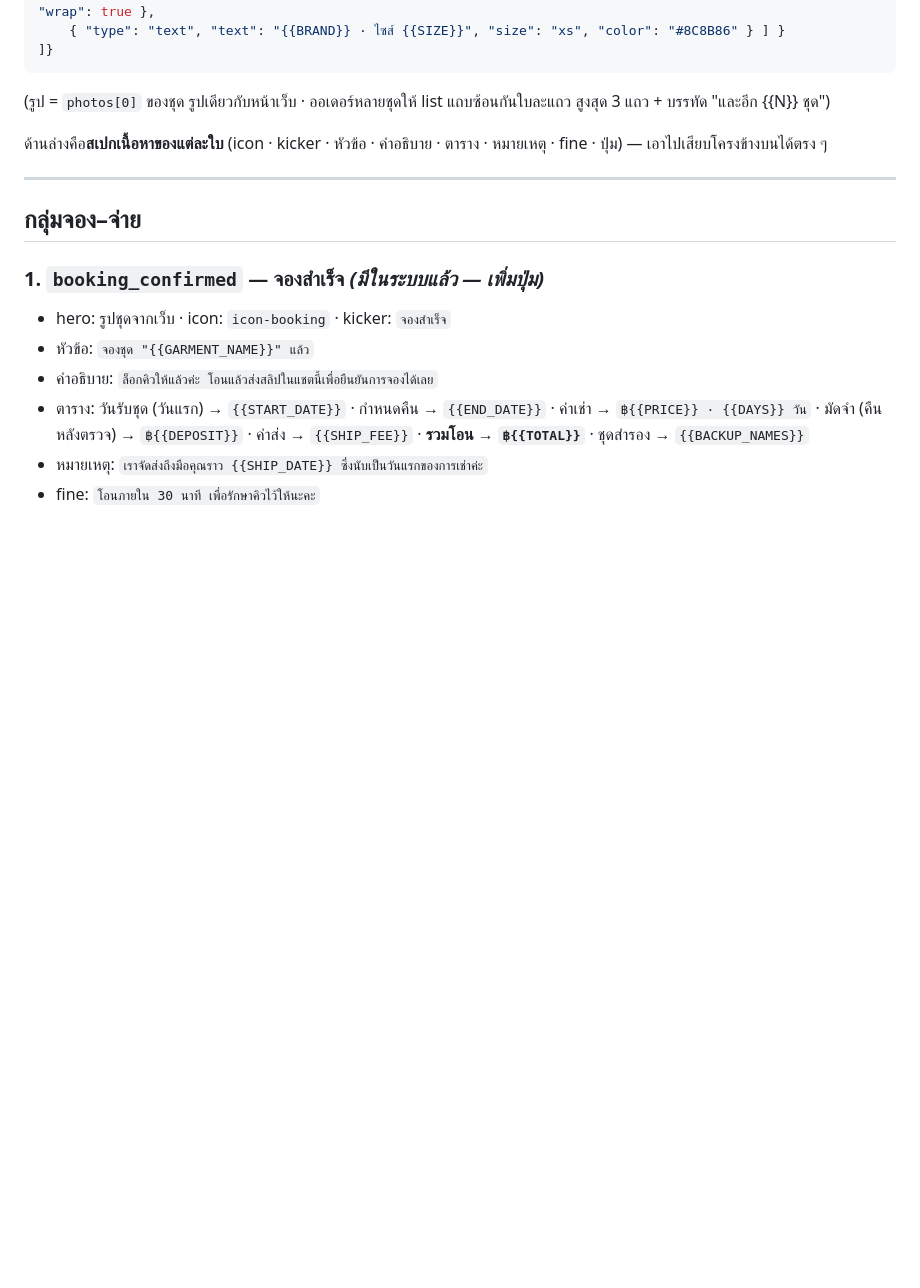
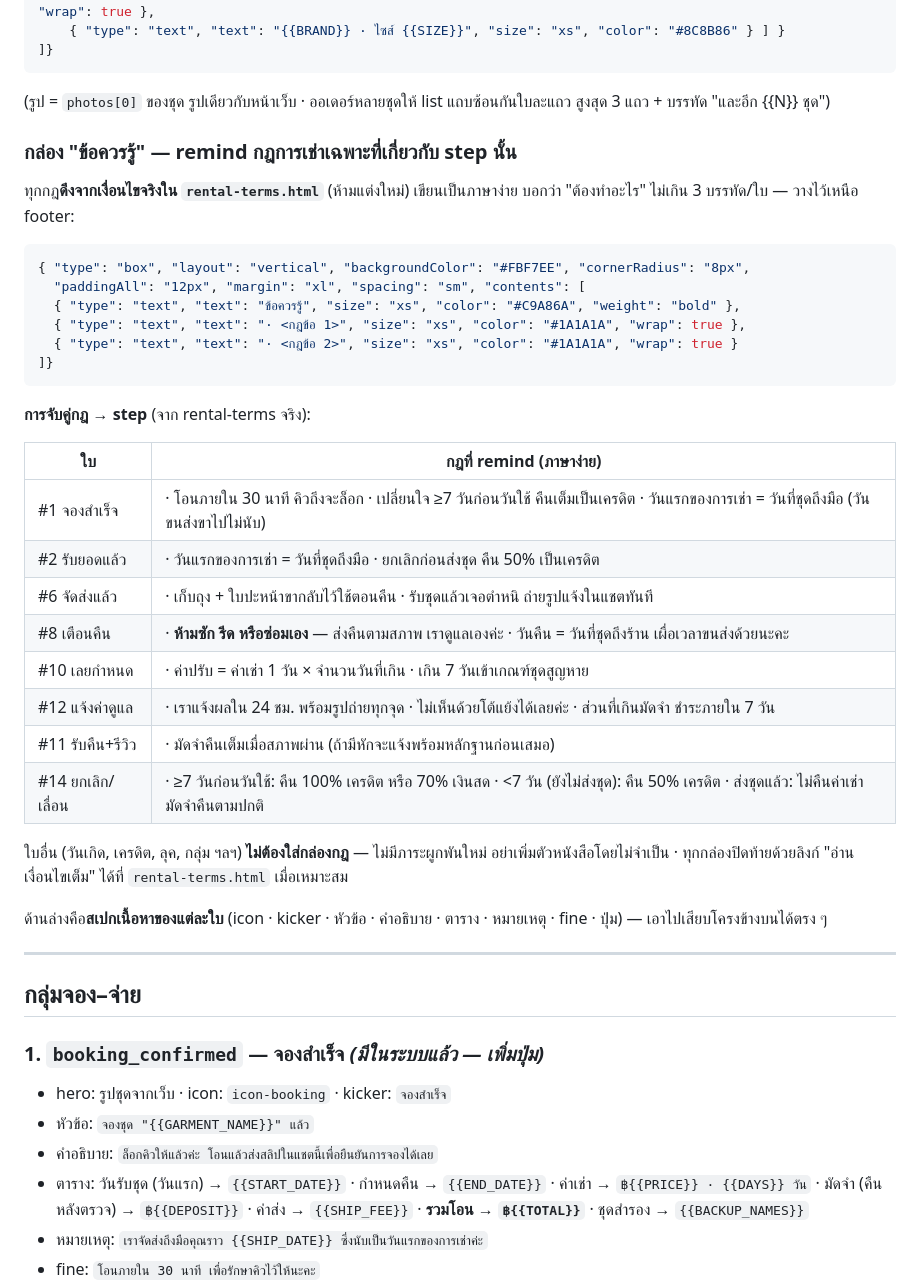
Before and after one commit to wearlloop-dotcom/wearlloop-dotcom.github.io, a Markdown page: docs/line-flex-templates.md, the part around the change. GitHub-like rendering; blank space fills up the shorter version.

Commit message:
docs(line-flex): contextual rental-rule reminders per step
Add a cream 'good to know' box component that surfaces the 1-3 rental
rules relevant to each step, in plain language, sourced strictly from
rental-terms.html: transfer within 30 min, day-1-is-delivery-day
counting, no self-washing/ironing/repair, late fee = one rental day
per overdue day, 24h damage report with photos and the dispute path,
cancellation tiers. Cards with no new obligation deliberately get no
rule box to keep text minimal.

Co-Authored-By: Claude Fable 5 <noreply@anthropic.com>
Claude-Session: https://claude.ai/code/session_01XMUJV6NnJoqoemGWEcnh6o

````diff
--- a/docs/line-flex-templates.md
+++ b/docs/line-flex-templates.md
@@ -67,6 +67,34 @@ kicker สีทอง (2–4 คำ)
 ]}
 ```
 (รูป = `photos[0]` ของชุด รูปเดียวกับหน้าเว็บ · ออเดอร์หลายชุดให้ list แถบซ้อนกันใบละแถว สูงสุด 3 แถว + บรรทัด "และอีก {{N}} ชุด")
+
+### กล่อง "ข้อควรรู้" — remind กฎการเช่าเฉพาะที่เกี่ยวกับ step นั้น
+
+ทุกกฎ**ดึงจากเงื่อนไขจริงใน `rental-terms.html`** (ห้ามแต่งใหม่) เขียนเป็นภาษาง่าย บอกว่า "ต้องทำอะไร" ไม่เกิน 3 บรรทัด/ใบ — วางไว้เหนือ footer:
+
+```json
+{ "type": "box", "layout": "vertical", "backgroundColor": "#FBF7EE", "cornerRadius": "8px",
+  "paddingAll": "12px", "margin": "xl", "spacing": "sm", "contents": [
+  { "type": "text", "text": "ข้อควรรู้", "size": "xs", "color": "#C9A86A", "weight": "bold" },
+  { "type": "text", "text": "· <กฎข้อ 1>", "size": "xs", "color": "#1A1A1A", "wrap": true },
+  { "type": "text", "text": "· <กฎข้อ 2>", "size": "xs", "color": "#1A1A1A", "wrap": true }
+]}
+```
+
+**การจับคู่กฎ → step** (จาก rental-terms จริง):
+
+| ใบ | กฎที่ remind (ภาษาง่าย) |
+|---|---|
+| #1 จองสำเร็จ | · โอนภายใน 30 นาที คิวถึงจะล็อก · เปลี่ยนใจ ≥7 วันก่อนวันใช้ คืนเต็มเป็นเครดิต · วันแรกของการเช่า = วันที่ชุดถึงมือ (วันขนส่งขาไปไม่นับ) |
+| #2 รับยอดแล้ว | · วันแรกของการเช่า = วันที่ชุดถึงมือ · ยกเลิกก่อนส่งชุด คืน 50% เป็นเครดิต |
+| #6 จัดส่งแล้ว | · เก็บถุง + ใบปะหน้าขากลับไว้ใช้ตอนคืน · รับชุดแล้วเจอตำหนิ ถ่ายรูปแจ้งในแชตทันที |
+| #8 เตือนคืน | · **ห้ามซัก รีด หรือซ่อมเอง** — ส่งคืนตามสภาพ เราดูแลเองค่ะ · วันคืน = วันที่ชุดถึงร้าน เผื่อเวลาขนส่งด้วยนะคะ |
+| #10 เลยกำหนด | · ค่าปรับ = ค่าเช่า 1 วัน × จำนวนวันที่เกิน · เกิน 7 วันเข้าเกณฑ์ชุดสูญหาย |
+| #12 แจ้งค่าดูแล | · เราแจ้งผลใน 24 ชม. พร้อมรูปถ่ายทุกจุด · ไม่เห็นด้วยโต้แย้งได้เลยค่ะ · ส่วนที่เกินมัดจำ ชำระภายใน 7 วัน |
+| #11 รับคืน+รีวิว | · มัดจำคืนเต็มเมื่อสภาพผ่าน (ถ้ามีหักจะแจ้งพร้อมหลักฐานก่อนเสมอ) |
+| #14 ยกเลิก/เลื่อน | · ≥7 วันก่อนวันใช้: คืน 100% เครดิต หรือ 70% เงินสด · <7 วัน (ยังไม่ส่งชุด): คืน 50% เครดิต · ส่งชุดแล้ว: ไม่คืนค่าเช่า มัดจำคืนตามปกติ |
+
+ใบอื่น (วันเกิด, เครดิต, ลุค, กลุ่ม ฯลฯ) **ไม่ต้องใส่กล่องกฎ** — ไม่มีภาระผูกพันใหม่ อย่าเพิ่มตัวหนังสือโดยไม่จำเป็น · ทุกกล่องปิดท้ายด้วยลิงก์ "อ่านเงื่อนไขเต็ม" ได้ที่ `rental-terms.html` เมื่อเหมาะสม
 
 ด้านล่างคือ**สเปกเนื้อหาของแต่ละใบ** (icon · kicker · หัวข้อ · คำอธิบาย · ตาราง · หมายเหตุ · fine · ปุ่ม) — เอาไปเสียบโครงข้างบนได้ตรง ๆ
 
````
